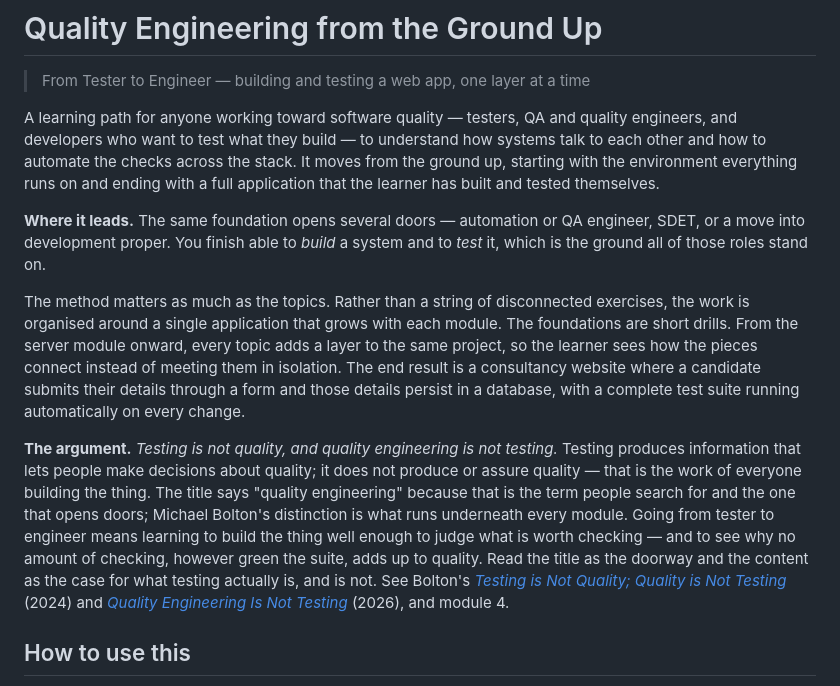
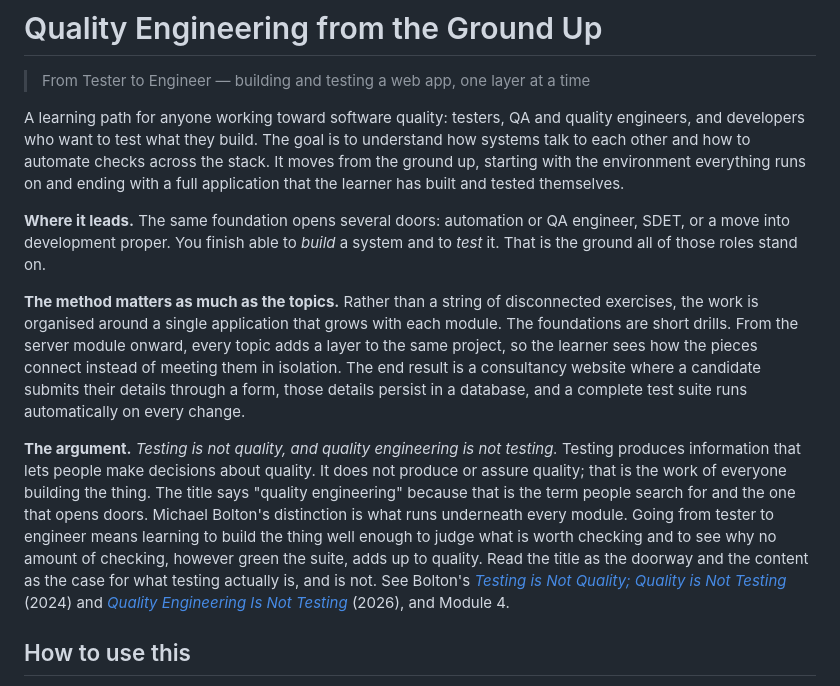
Before and after one commit to asoaresbb/qa-learning-path, a Markdown page: README.md, the part around the change. Rendered like a GitHub page.

```diff
--- a/README.md
+++ b/README.md
@@ -2,13 +2,14 @@
 
 > From Tester to Engineer — building and testing a web app, one layer at a time
 
-A learning path for anyone working toward software quality — testers, QA and quality engineers, and developers who want to test what they build — to understand how systems talk to each other and how to automate the checks across the stack. It moves from the ground up, starting with the environment everything runs on and ending with a full application that the learner has built and tested themselves.
+A learning path for anyone working toward software quality: testers, QA and quality engineers, and developers who want to test what they build. The goal is to understand how systems talk to each other and how to automate checks across the stack. It moves from the ground up, starting with the environment everything runs on and ending with a full application that the learner has built and tested themselves.
 
-**Where it leads.** The same foundation opens several doors — automation or QA engineer, SDET, or a move into development proper. You finish able to *build* a system and to *test* it, which is the ground all of those roles stand on.
+**Where it leads.** The same foundation opens several doors: automation or QA engineer, SDET, or a move into development proper. You finish able to *build* a system and to *test* it. That is the ground all of those roles stand on.
 
-The method matters as much as the topics. Rather than a string of disconnected exercises, the work is organised around a single application that grows with each module. The foundations are short drills. From the server module onward, every topic adds a layer to the same project, so the learner sees how the pieces connect instead of meeting them in isolation. The end result is a consultancy website where a candidate submits their details through a form and those details persist in a database, with a complete test suite running automatically on every change.
+**The method matters as much as the topics.** Rather than a string of disconnected exercises, the work is organised around a single application that grows with each module. The foundations are short drills. From the server module onward, every topic adds a layer to the same project, so the learner sees how the pieces connect instead of meeting them in isolation. The end result is a consultancy website where a candidate submits their details through a form, those details persist in a database, and a complete test suite runs automatically on every change.
 
-**The argument.** *Testing is not quality, and quality engineering is not testing.* Testing produces information that lets people make decisions about quality; it does not produce or assure quality — that is the work of everyone building the thing. The title says "quality engineering" because that is the term people search for and the one that opens doors; Michael Bolton's distinction is what runs underneath every module. Going from tester to engineer means learning to build the thing well enough to judge what is worth checking — and to see why no amount of checking, however green the suite, adds up to quality. Read the title as the doorway and the content as the case for what testing actually is, and is not. See Bolton's *[Testing is Not Quality; Quality is Not Testing](https://developsense.com/blog/2024/10/testing-is-not-quality-quality-is-not-testing)* (2024) and *[Quality Engineering Is Not Testing](https://developsense.com/blog/2026/04/quality-engineering-is-not-testing)* (2026), and module 4.
+**The argument.** *Testing is not quality, and quality engineering is not testing.* Testing produces information that lets people make decisions about quality. It does not produce or assure quality; that is the work of everyone building the thing. The title says "quality engineering" because that is the term people search for and the one that opens doors. Michael Bolton's distinction is what runs underneath every module. Going from tester to engineer means learning to build the thing well enough to judge what is worth checking and to see why no amount of checking, however green the suite, adds up to quality. Read the title as the doorway and the content as the case for what testing actually is, and is not. See Bolton's *[Testing is Not Quality; Quality is Not Testing](https://developsense.com/blog/2024/10/testing-is-not-quality-quality-is-not-testing/)* (2024) and *[Quality Engineering Is Not Testing](https://developsense.com/blog/2026/04/quality-engineering-is-not-testing/)* (2026), and Module 4.
+
 
 ## How to use this
 
```
